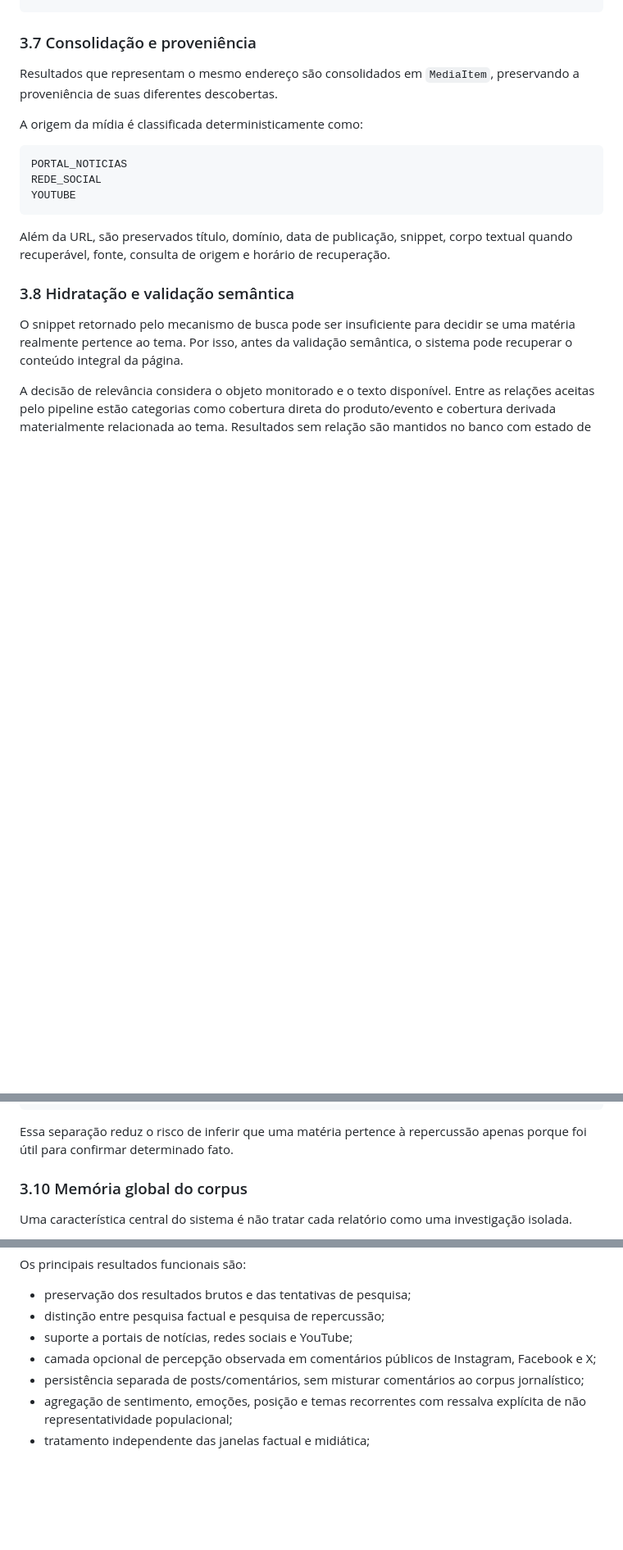
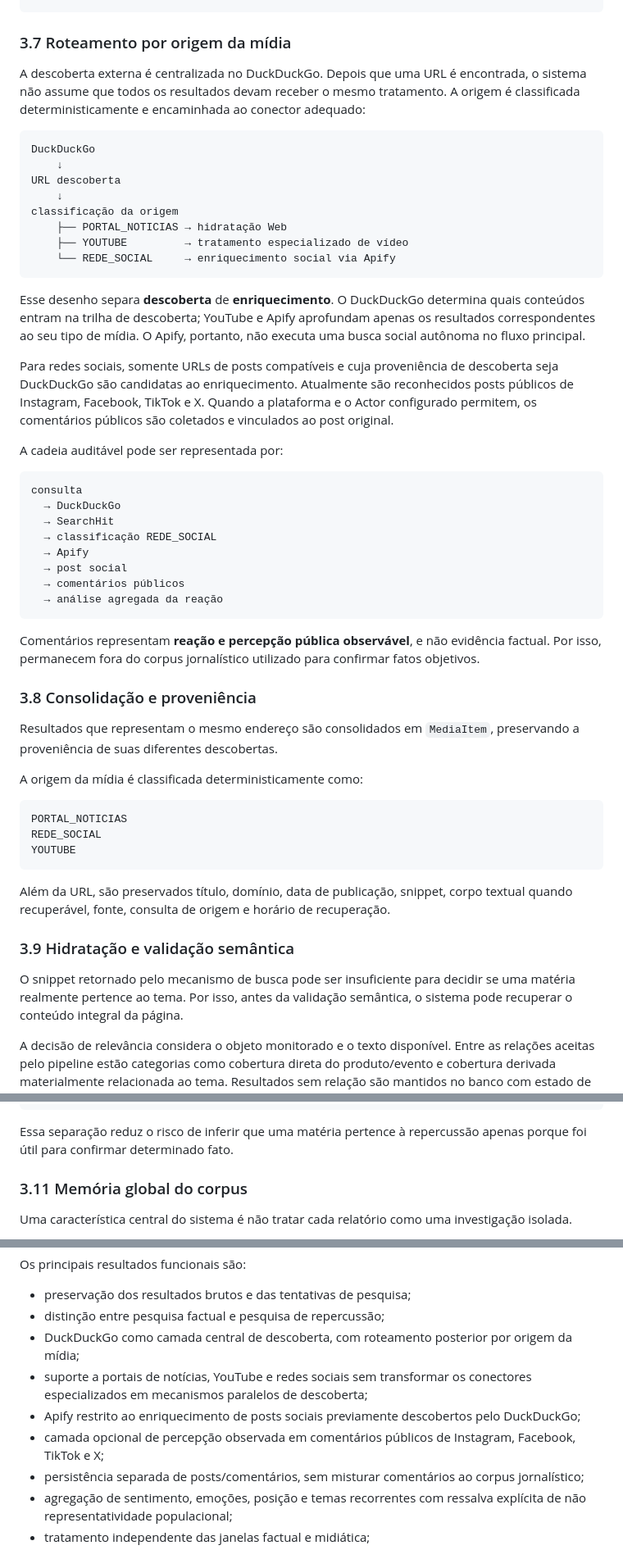
Before and after one commit to 0rakul0/relatorio-midiatico-isp, a Markdown page: README.md, 3 parts joined by grey strips. Shown at 82% size. Drawn GitHub-style; blank space fills up the shorter version.

Commit message:
docs: clarify DuckDuckGo discovery and social enrichment flow

````diff
--- a/README.md
+++ b/README.md
@@ -287,7 +300,41 @@ FAILED
 SKIPPED
 ```
 
-### 3.7 Consolidação e proveniência
+### 3.7 Roteamento por origem da mídia
+
+A descoberta externa é centralizada no DuckDuckGo. Depois que uma URL é encontrada, o sistema não assume que todos os resultados devam receber o mesmo tratamento. A origem é classificada deterministicamente e encaminhada ao conector adequado:
+
+```text
+DuckDuckGo
+    ↓
+URL descoberta
+    ↓
+classificação da origem
+    ├── PORTAL_NOTICIAS → hidratação Web
+    ├── YOUTUBE         → tratamento especializado de vídeo
+    └── REDE_SOCIAL     → enriquecimento social via Apify
+```
+
+Esse desenho separa **descoberta** de **enriquecimento**. O DuckDuckGo determina quais conteúdos entram na trilha de descoberta; YouTube e Apify aprofundam apenas os resultados correspondentes ao seu tipo de mídia. O Apify, portanto, não executa uma busca social autônoma no fluxo principal.
+
+Para redes sociais, somente URLs de posts compatíveis e cuja proveniência de descoberta seja DuckDuckGo são candidatas ao enriquecimento. Atualmente são reconhecidos posts públicos de Instagram, Facebook, TikTok e X. Quando a plataforma e o Actor configurado permitem, os comentários públicos são coletados e vinculados ao post original.
+
+A cadeia auditável pode ser representada por:
+
+```text
+consulta
+  → DuckDuckGo
+  → SearchHit
+  → classificação REDE_SOCIAL
+  → Apify
+  → post social
+  → comentários públicos
+  → análise agregada da reação
+```
+
+Comentários representam **reação e percepção pública observável**, e não evidência factual. Por isso, permanecem fora do corpus jornalístico utilizado para confirmar fatos objetivos.
+
+### 3.8 Consolidação e proveniência
 
 Resultados que representam o mesmo endereço são consolidados em `MediaItem`, preservando a proveniência de suas diferentes descobertas.
 
@@ -301,7 +348,7 @@ YOUTUBE
 
 Além da URL, são preservados título, domínio, data de publicação, snippet, corpo textual quando recuperável, fonte, consulta de origem e horário de recuperação.
 
-### 3.8 Hidratação e validação semântica
+### 3.9 Hidratação e validação semântica
 
 O snippet retornado pelo mecanismo de busca pode ser insuficiente para decidir se uma matéria realmente pertence ao tema. Por isso, antes da validação semântica, o sistema pode recuperar o conteúdo integral da página.
 
@@ -339,7 +386,7 @@ resolução final
 
 Essa separação reduz o risco de inferir que uma matéria pertence à repercussão apenas porque foi útil para confirmar determinado fato.
 
-### 3.10 Memória global do corpus
+### 3.11 Memória global do corpus
 
 Uma característica central do sistema é não tratar cada relatório como uma investigação isolada.
 
@@ -450,8 +497,10 @@ Os principais resultados funcionais são:
 
 - preservação dos resultados brutos e das tentativas de pesquisa;
 - distinção entre pesquisa factual e pesquisa de repercussão;
-- suporte a portais de notícias, redes sociais e YouTube;
-- camada opcional de percepção observada em comentários públicos de Instagram, Facebook e X;
+- DuckDuckGo como camada central de descoberta, com roteamento posterior por origem da mídia;
+- suporte a portais de notícias, YouTube e redes sociais sem transformar os conectores especializados em mecanismos paralelos de descoberta;
+- Apify restrito ao enriquecimento de posts sociais previamente descobertos pelo DuckDuckGo;
+- camada opcional de percepção observada em comentários públicos de Instagram, Facebook, TikTok e X;
 - persistência separada de posts/comentários, sem misturar comentários ao corpus jornalístico;
 - agregação de sentimento, emoções, posição e temas recorrentes com ressalva explícita de não representatividade populacional;
 - tratamento independente das janelas factual e midiática;
````
Also changed, not shown: other parts of README.md (+25 -11 lines).
